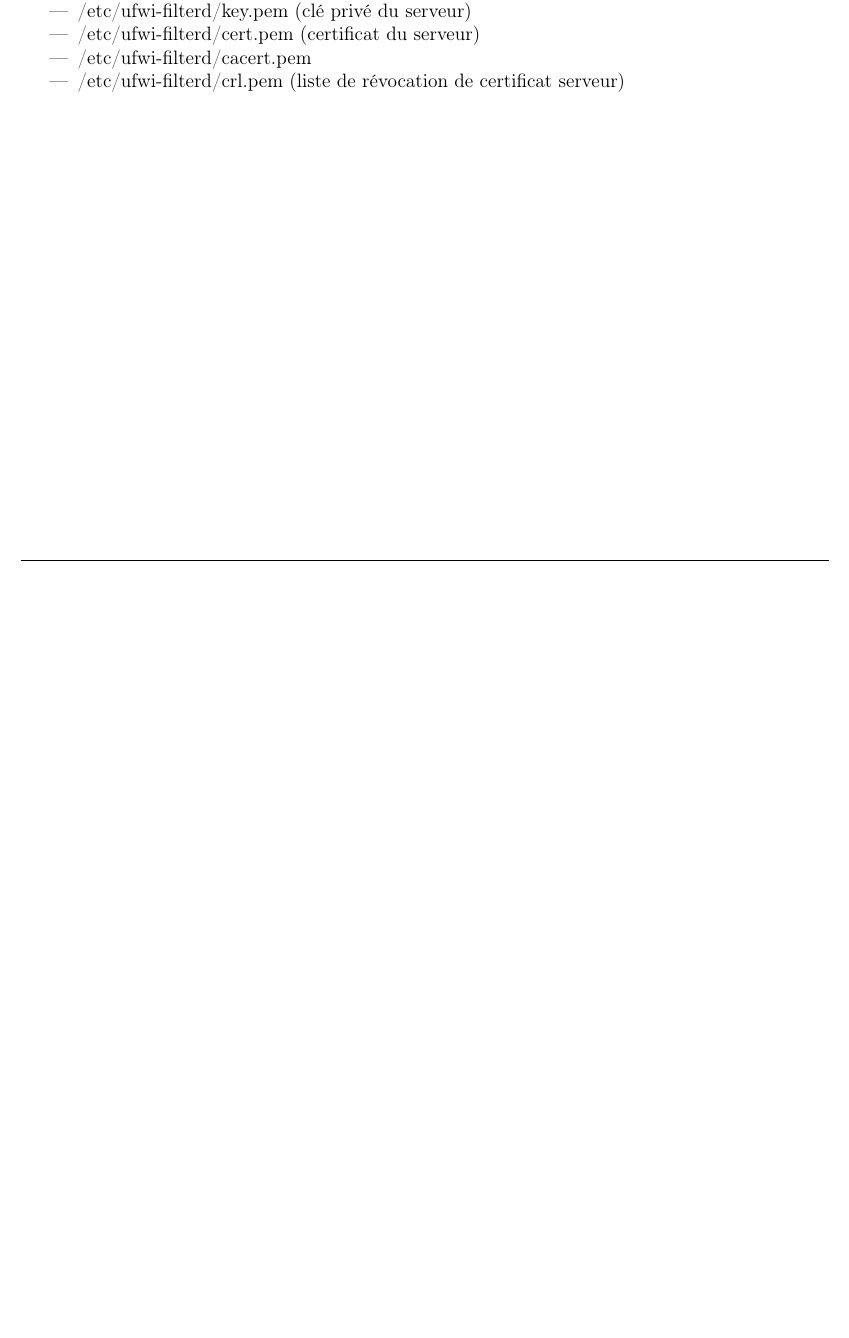
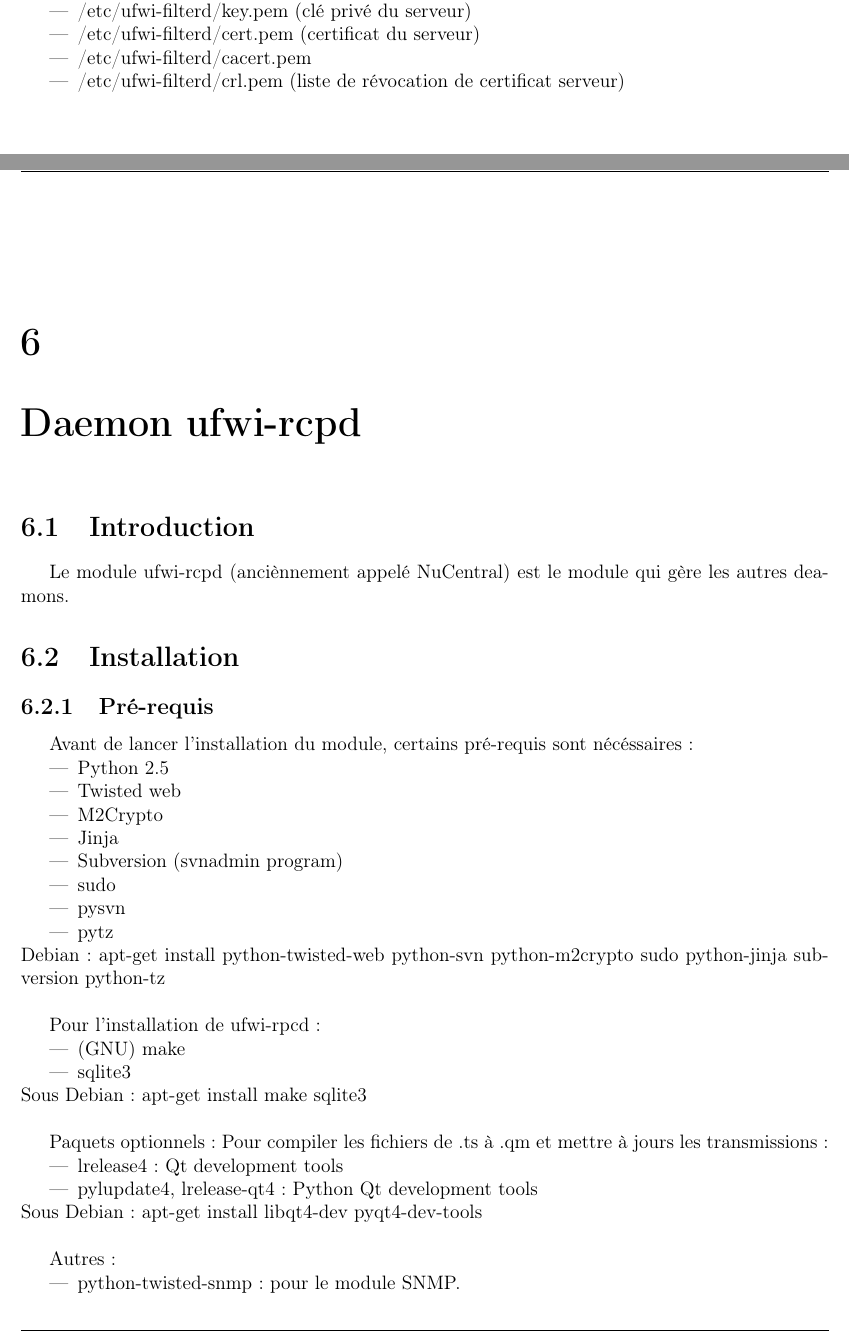
Before and after one commit to maximerobin/Ufwi, a LaTeX document (rapport/rapport.tex): part of page 11 of 11 before the commit and two parts of pages 11 and 12 of 13 after it, the two joined at a grey line, cut so that both start at the same text, the shorter picture padded with empty space. Compiled offline with pdfLaTeX.

Commit message:
Ajout de ufwi-rcpd au rapport et mise a jours de mes log [MR]

```diff
--- a/rapport/rapport.tex
+++ b/rapport/rapport.tex
@@ -347,3 +347,46 @@ Dans se fichier on trouvera l'adresse ou le nom du serveur d'authentification nu
   \item /etc/ufwi-filterd/crl.pem (liste de révocation de certificat serveur)
 \end{itemize}
 
+%-------------------------------------------------------------------------------------------------------------------------------
+\chapter{Daemon ufwi-rcpd}
+\section{Introduction}
+Le module ufwi-rcpd (anciènnement appelé NuCentral) est le module qui gère les autres deamons.
+
+\section{Installation}
+\subsection{Pré-requis}
+Avant de lancer l'installation du module, certains pré-requis sont nécéssaires :
+\begin{itemize}
+  \item Python 2.5
+  \item Twisted web
+  \item M2Crypto
+  \item Jinja
+  \item Subversion (svnadmin program)
+  \item sudo
+  \item pysvn
+  \item pytz
+\end{itemize}
+Debian: apt-get install python-twisted-web python-svn python-m2crypto sudo python-jinja subversion python-tz
+\newline
+
+Pour l'installation de ufwi-rpcd:
+\begin{itemize}
+  \item (GNU) make
+  \item sqlite3
+\end{itemize}
+Sous Debian: apt-get install make sqlite3
+\newline
+
+Paquets optionnels :
+Pour compiler les fichiers de .ts à .qm et mettre à jours les transmissions :
+\begin{itemize}
+  \item lrelease4: Qt development tools
+  \item pylupdate4, lrelease-qt4: Python Qt development tools
+\end{itemize}
+Sous Debian: apt-get install libqt4-dev pyqt4-dev-tools
+\newline
+
+Autres :
+\begin{itemize}
+  \item python-twisted-snmp : pour le module SNMP.
+  \item gnutls-bin : le programme certtool l'utilise pour générer les certificats ssl.
+  \item py.test (Sous Debian python-codespeak-lib) : Utiliser pour les tests.
```
Also changed, not shown: rapport/rapport.pdf, rapport/rapport.tex (5 more changed lines), 6 other files.
